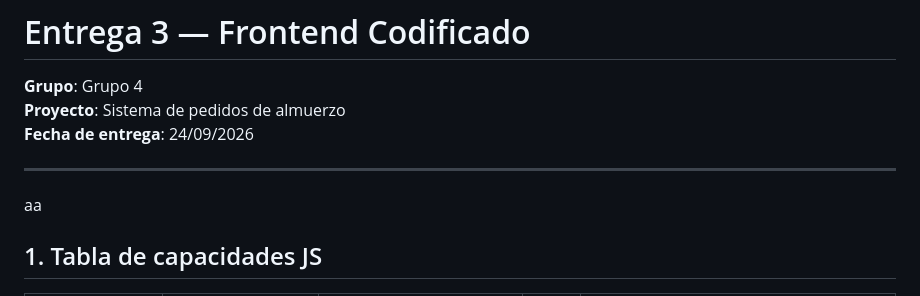
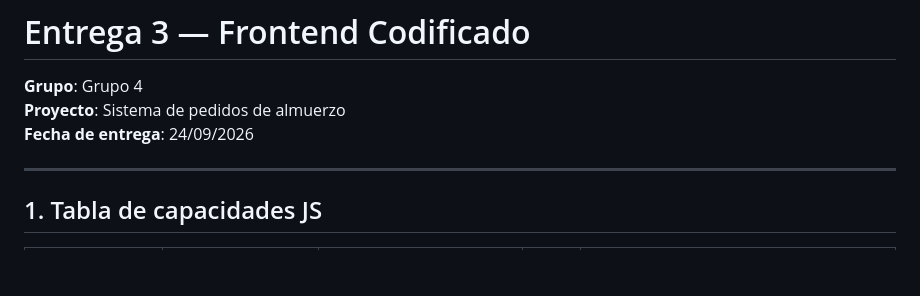
Before and after one commit to stnr0x/PP1-2026-grupo4, a Markdown page: docs/3er-entrega/README.md, the part around the change. GitHub-like rendering; blank space fills up the shorter version.

Commit message:
chore: remove placeholder text from README

```diff
--- a/docs/3er-entrega/README.md
+++ b/docs/3er-entrega/README.md
@@ -5,7 +5,7 @@
 **Fecha de entrega**: 24/09/2026
 
 ---
-aa
+
 ## 1. Tabla de capacidades JS
 
 | Capacidad | Pantalla | Archivo JS | CU de E1 | Qué hace |
```
